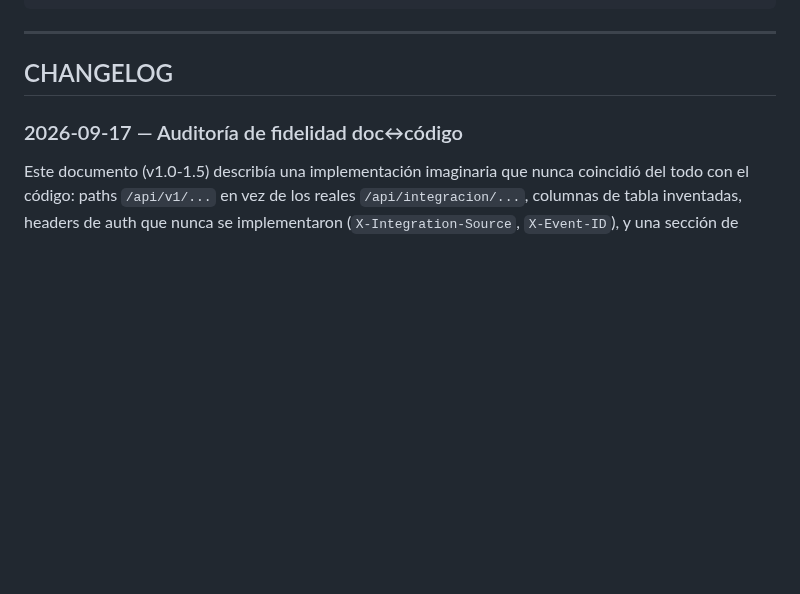
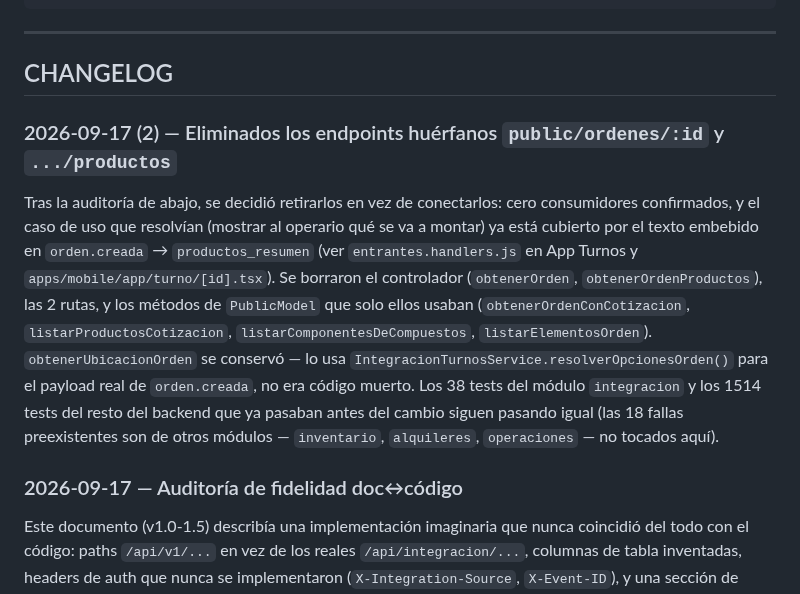
Before and after one commit to ander9606/appturnos, a Markdown page: docs/INTEGRACION-LOGIQ360-APP-TURNOS.md, the part around one of its changes. Rendered like a GitHub page; blank space fills up the shorter version.

```diff
--- a/docs/INTEGRACION-LOGIQ360-APP-TURNOS.md
+++ b/docs/INTEGRACION-LOGIQ360-APP-TURNOS.md
@@ -1074,6 +1052,23 @@ App Turnos NUNCA envía a logiq360:
 ---
 
 ## CHANGELOG
+
+### 2026-09-17 (2) — Eliminados los endpoints huérfanos `public/ordenes/:id` y `.../productos`
+
+Tras la auditoría de abajo, se decidió retirarlos en vez de conectarlos:
+cero consumidores confirmados, y el caso de uso que resolvían (mostrar al
+operario qué se va a montar) ya está cubierto por el texto embebido en
+`orden.creada` → `productos_resumen` (ver `entrantes.handlers.js` en
+App Turnos y `apps/mobile/app/turno/[id].tsx`). Se borraron el controlador
+(`obtenerOrden`, `obtenerOrdenProductos`), las 2 rutas, y los métodos de
+`PublicModel` que solo ellos usaban (`obtenerOrdenConCotizacion`,
+`listarProductosCotizacion`, `listarComponentesDeCompuestos`,
+`listarElementosOrden`). `obtenerUbicacionOrden` se conservó — lo usa
+`IntegracionTurnosService.resolverOpcionesOrden()` para el payload real de
+`orden.creada`, no era código muerto. Los 38 tests del módulo `integracion`
+y los 1514 tests del resto del backend que ya pasaban antes del cambio
+siguen pasando igual (las 18 fallas preexistentes son de otros módulos —
+`inventario`, `alquileres`, `operaciones` — no tocados aquí).
 
 ### 2026-09-17 — Auditoría de fidelidad doc↔código
 
```
Also changed, not shown: other parts of docs/INTEGRACION-LOGIQ360-APP-TURNOS.md (+23 -45 lines), APP-TURNOS-SPEC/05-INTEGRACION.md (+6 -5 lines).
